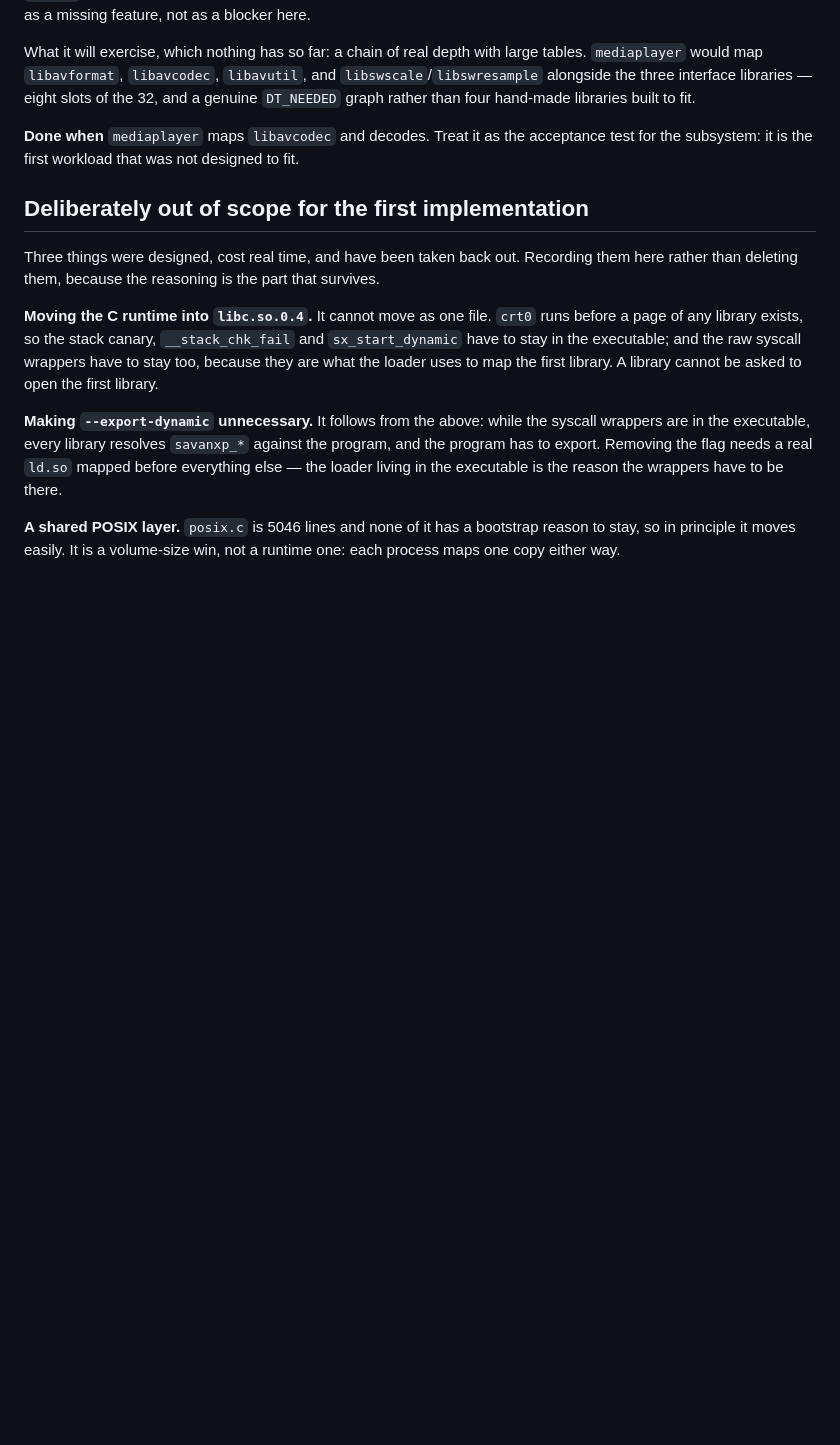
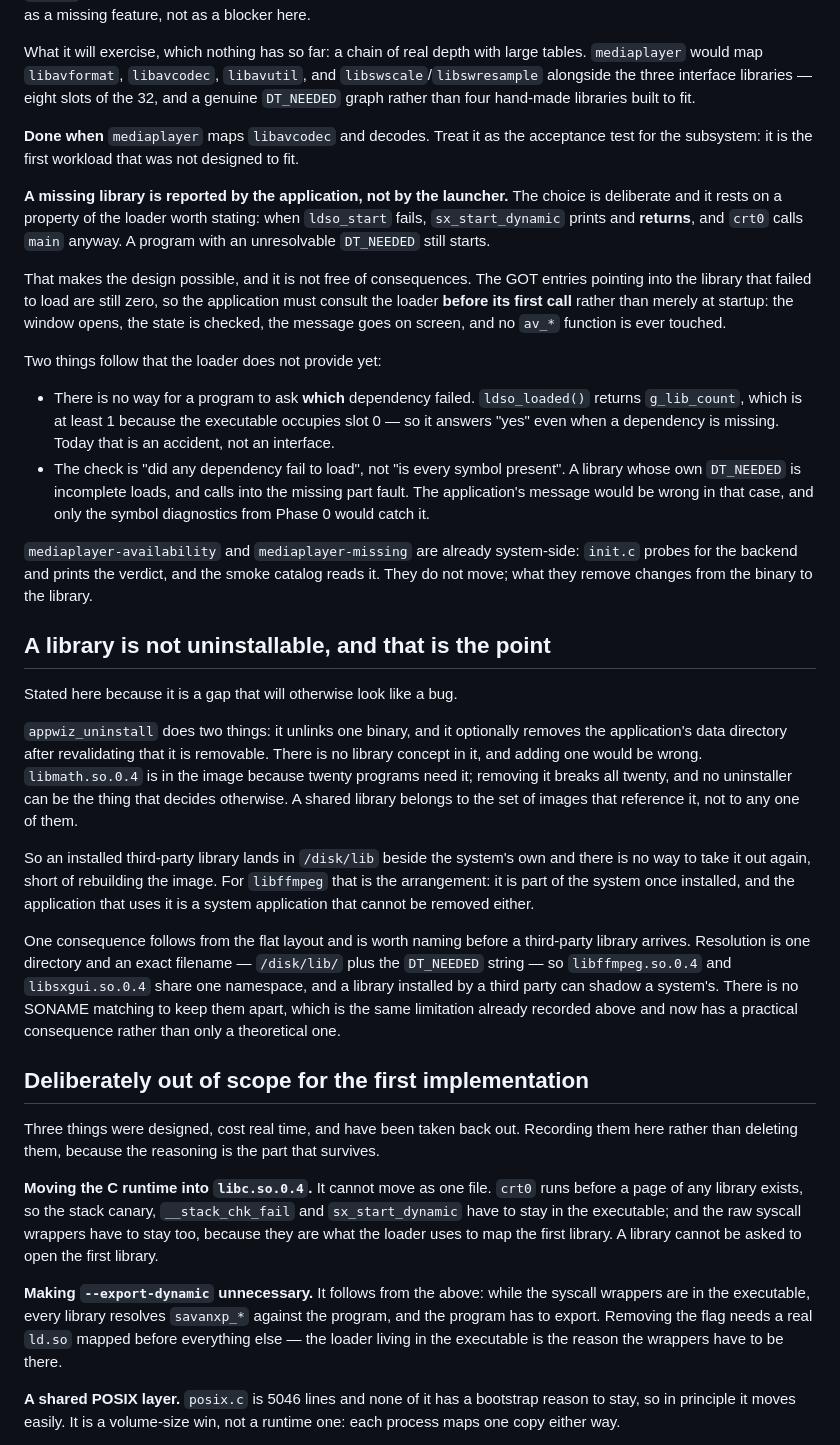
Before and after one commit to SavanDev/SavanXP, a Markdown page: docs/SHARED_LIBRARIES.md, the part around the change. Rendered like a GitHub page; blank space fills up the shorter version.

Commit message:
docs: the missing-library design, and why a library is not uninstallable
Two decisions, recorded with what they rest on.

The application's own window reports a missing library, not the launcher. That is
possible because of a property of the loader that was never stated: when ldso_start
fails, sx_start_dynamic prints and RETURNS, and crt0 calls main anyway. A program with
an unresolvable DT_NEEDED still starts.

It is not free. The GOT entries pointing into the library that failed to load are
still zero, so the application has to consult the loader before its first call rather
than at startup: window opens, state checked, message on screen, no av_* touched.

The two things the loader does not provide are written down rather than assumed:

  - there is no way to ask WHICH dependency failed. ldso_loaded() returns g_lib_count,
    which is at least 1 because the executable holds slot 0, so it answers yes even
    when a dependency is missing. Today that is an accident, not an interface.
  - "did any dependency fail" is not "is every symbol present". A library with an
    incomplete DT_NEEDED loads, and calls into the missing part fault. The
    application's message would be wrong there and only the symbol diagnostics catch
    it.

mediaplayer-availability and mediaplayer-missing are already system-side: init.c
probes for the backend and prints the verdict, and the catalog reads it. An earlier
note here claimed they moved with the port; they do not move at all. What changes is
what they remove -- the binary today, the library after.

A library cannot be uninstalled, and that is correct. appwiz_uninstall unlinks one
binary and optionally removes a data tree after revalidating it; there is no library
concept in it and adding one would be wrong. libmath.so.0.4 is in the image because
twenty programs need it, and no uninstaller should be the thing that decides
otherwise. An installed third-party library lands in /disk/lib beside the system's own
and stays there.

Which has a consequence worth naming before libffmpeg arrives: resolution is one flat
directory and an exact filename, so a third-party library can shadow a system's.
There is no SONAME matching to keep them apart -- the same limitation recorded above,
now with a practical consequence instead of only a theoretical one.

```diff
--- a/docs/SHARED_LIBRARIES.md
+++ b/docs/SHARED_LIBRARIES.md
@@ -856,6 +856,55 @@ built to fit.
 **Done when** `mediaplayer` maps `libavcodec` and decodes. Treat it as the acceptance
 test for the subsystem: it is the first workload that was not designed to fit.
 
+**A missing library is reported by the application, not by the launcher.** The
+choice is deliberate and it rests on a property of the loader worth stating: when
+`ldso_start` fails, `sx_start_dynamic` prints and **returns**, and `crt0` calls
+`main` anyway. A program with an unresolvable `DT_NEEDED` still starts.
+
+That makes the design possible, and it is not free of consequences. The GOT entries
+pointing into the library that failed to load are still zero, so the application
+must consult the loader **before its first call** rather than merely at startup: the
+window opens, the state is checked, the message goes on screen, and no `av_*`
+function is ever touched.
+
+Two things follow that the loader does not provide yet:
+
+- There is no way for a program to ask **which** dependency failed.
+  `ldso_loaded()` returns `g_lib_count`, which is at least 1 because the executable
+  occupies slot 0 — so it answers "yes" even when a dependency is missing. Today that
+  is an accident, not an interface.
+- The check is "did any dependency fail to load", not "is every symbol present". A
+  library whose own `DT_NEEDED` is incomplete loads, and calls into the missing part
+  fault. The application's message would be wrong in that case, and only the symbol
+  diagnostics from Phase 0 would catch it.
+
+`mediaplayer-availability` and `mediaplayer-missing` are already system-side:
+`init.c` probes for the backend and prints the verdict, and the smoke catalog reads
+it. They do not move; what they remove changes from the binary to the library.
+
+## A library is not uninstallable, and that is the point
+
+Stated here because it is a gap that will otherwise look like a bug.
+
+`appwiz_uninstall` does two things: it unlinks one binary, and it optionally removes
+the application's data directory after revalidating that it is removable. There is
+no library concept in it, and adding one would be wrong. `libmath.so.0.4` is in the
+image because twenty programs need it; removing it breaks all twenty, and no
+uninstaller can be the thing that decides otherwise. A shared library belongs to
+the set of images that reference it, not to any one of them.
+
+So an installed third-party library lands in `/disk/lib` beside the system's own and
+there is no way to take it out again, short of rebuilding the image. For `libffmpeg`
+that is the arrangement: it is part of the system once installed, and the
+application that uses it is a system application that cannot be removed either.
+
+One consequence follows from the flat layout and is worth naming before a third-party
+library arrives. Resolution is one directory and an exact filename — `/disk/lib/`
+plus the `DT_NEEDED` string — so `libffmpeg.so.0.4` and `libsxgui.so.0.4` share one
+namespace, and a library installed by a third party can shadow a system's. There is
+no SONAME matching to keep them apart, which is the same limitation already recorded
+above and now has a practical consequence rather than only a theoretical one.
+
 ## Deliberately out of scope for the first implementation
 
 Three things were designed, cost real time, and have been taken back out. Recording
```
Also changed, not shown: CHANGELOG.md (+6 -0 lines).
